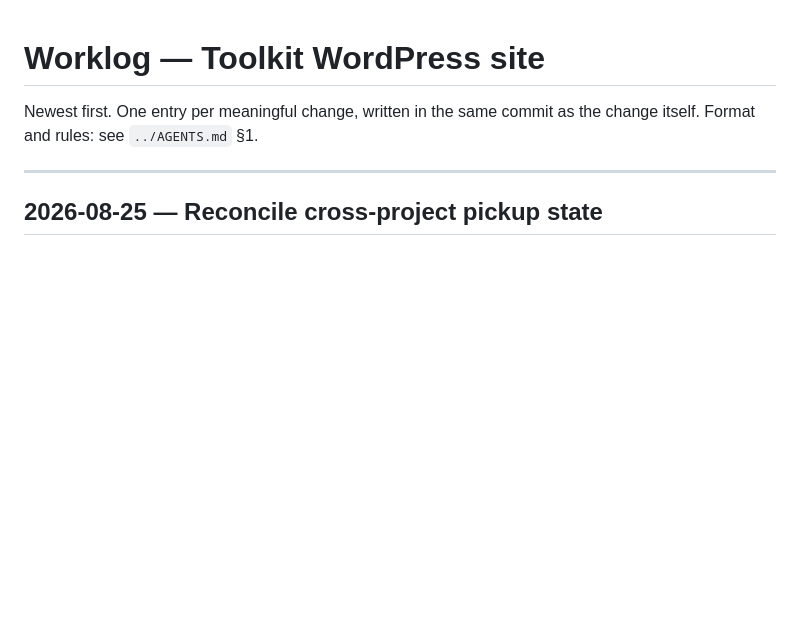
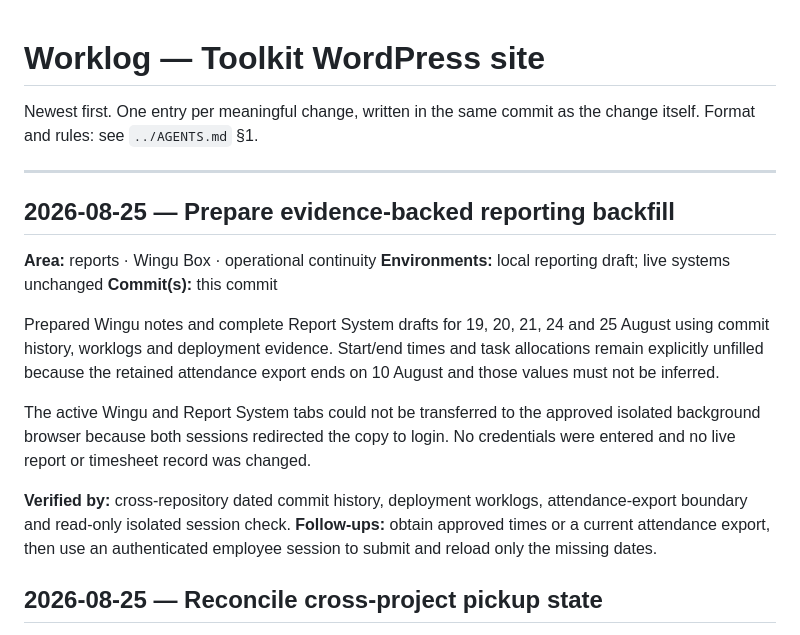
Before and after one commit to kamauthomas/toolkit, a Markdown page: WORKLOG.md, the part around the change. GitHub-like rendering; blank space fills up the shorter version.

Commit message:
docs: prepare reporting backfill through August 25

```diff
--- a/WORKLOG.md
+++ b/WORKLOG.md
@@ -4,6 +4,25 @@ Newest first. One entry per meaningful change, written in the same commit as the
 change itself. Format and rules: see `../AGENTS.md` §1.
 
 ---
+
+## 2026-08-25 — Prepare evidence-backed reporting backfill
+**Area:** reports · Wingu Box · operational continuity
+**Environments:** local reporting draft; live systems unchanged
+**Commit(s):** this commit
+
+Prepared Wingu notes and complete Report System drafts for 19, 20, 21, 24 and
+25 August using commit history, worklogs and deployment evidence. Start/end
+times and task allocations remain explicitly unfilled because the retained
+attendance export ends on 10 August and those values must not be inferred.
+
+The active Wingu and Report System tabs could not be transferred to the approved
+isolated background browser because both sessions redirected the copy to login.
+No credentials were entered and no live report or timesheet record was changed.
+
+**Verified by:** cross-repository dated commit history, deployment worklogs,
+attendance-export boundary and read-only isolated session check.
+**Follow-ups:** obtain approved times or a current attendance export, then use an
+authenticated employee session to submit and reload only the missing dates.
 
 ## 2026-08-25 — Reconcile cross-project pickup state
 **Area:** continuity · WordPress · Reception · Smart Lecturer · Virtual Campus
```
Also changed, not shown: reports/daily-work/REPORT-SYSTEM-AND-WINGU-BACKFILL-2026-08-19-25.md (added, +191 -0 lines).
